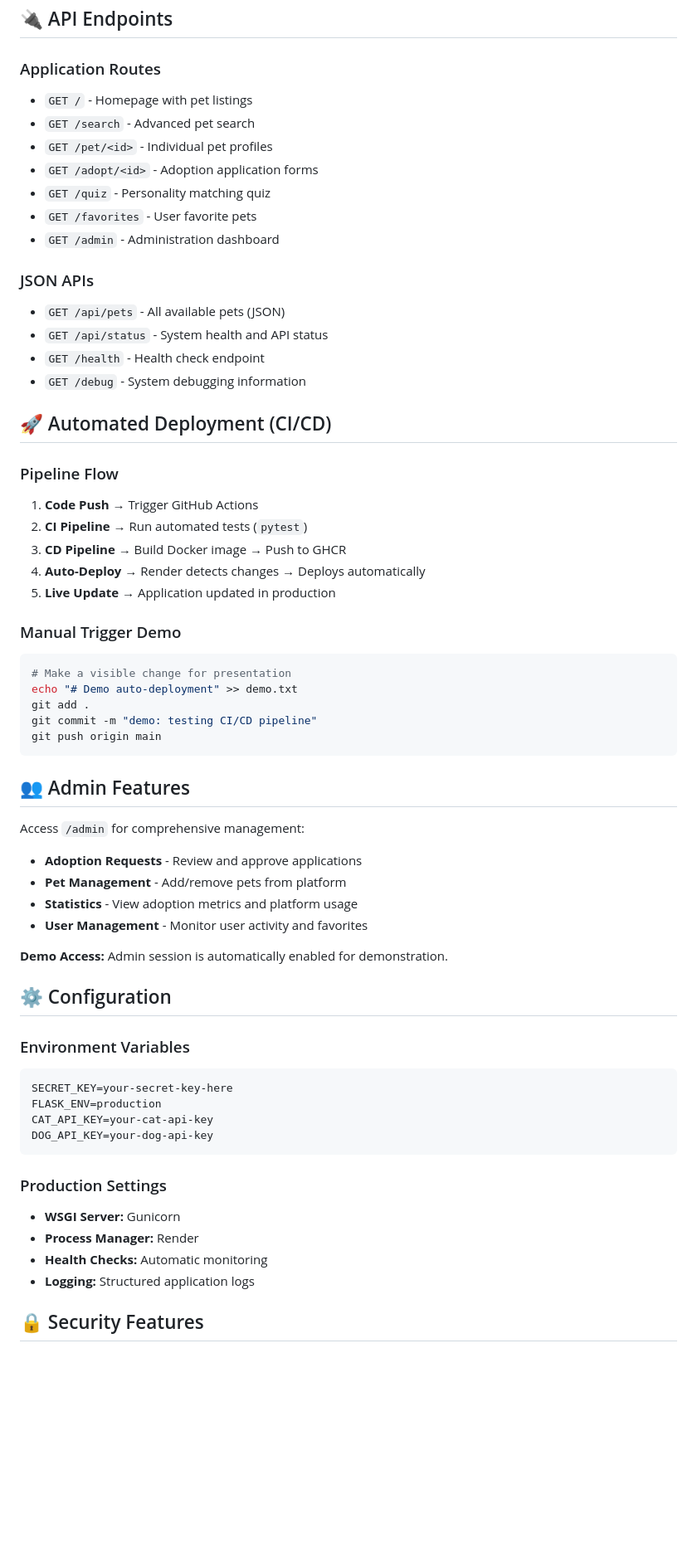
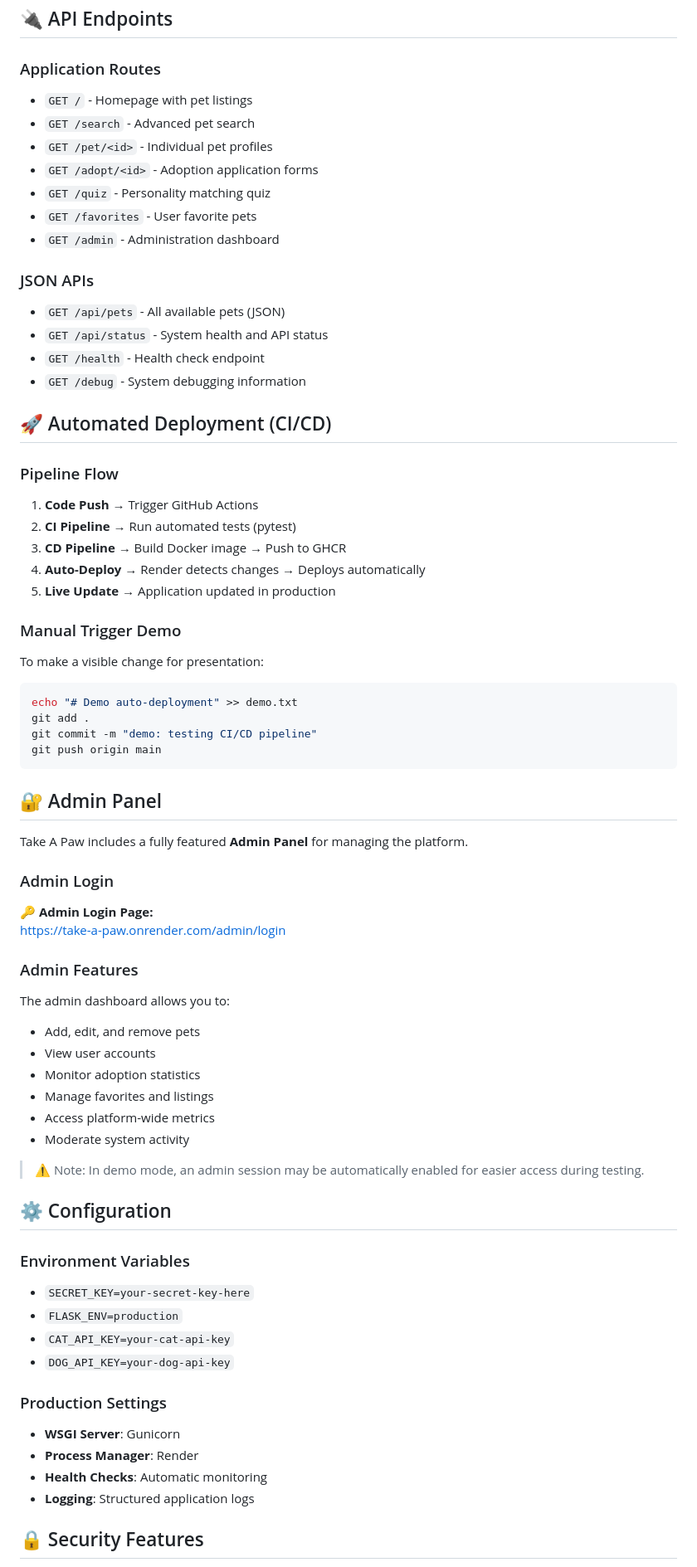
Before and after one commit to Lachi7/take-a-paw1, a Markdown page: README.md, the part around one of its changes. Shown at 83% size. Drawn GitHub-style; blank space fills up the shorter version.

````diff
--- a/README.md
+++ b/README.md
@@ -149,63 +149,78 @@ takeapaw/
 ## 🔌 API Endpoints
 
 ### Application Routes
-- `GET /` - Homepage with pet listings
-- `GET /search` - Advanced pet search
-- `GET /pet/<id>` - Individual pet profiles
-- `GET /adopt/<id>` - Adoption application forms
-- `GET /quiz` - Personality matching quiz
-- `GET /favorites` - User favorite pets
-- `GET /admin` - Administration dashboard
+
+* `GET /` - Homepage with pet listings
+* `GET /search` - Advanced pet search
+* `GET /pet/<id>` - Individual pet profiles
+* `GET /adopt/<id>` - Adoption application forms
+* `GET /quiz` - Personality matching quiz
+* `GET /favorites` - User favorite pets
+* `GET /admin` - Administration dashboard
 
 ### JSON APIs
-- `GET /api/pets` - All available pets (JSON)
-- `GET /api/status` - System health and API status
-- `GET /health` - Health check endpoint
-- `GET /debug` - System debugging information
+
+* `GET /api/pets` - All available pets (JSON)
+* `GET /api/status` - System health and API status
+* `GET /health` - Health check endpoint
+* `GET /debug` - System debugging information
 
 ## 🚀 Automated Deployment (CI/CD)
 
 ### Pipeline Flow
+
 1. **Code Push** → Trigger GitHub Actions
-2. **CI Pipeline** → Run automated tests (`pytest`)
+2. **CI Pipeline** → Run automated tests (pytest)
 3. **CD Pipeline** → Build Docker image → Push to GHCR
 4. **Auto-Deploy** → Render detects changes → Deploys automatically
 5. **Live Update** → Application updated in production
 
 ### Manual Trigger Demo
+
+To make a visible change for presentation:
+
 ```bash
-# Make a visible change for presentation
 echo "# Demo auto-deployment" >> demo.txt
 git add .
 git commit -m "demo: testing CI/CD pipeline"
 git push origin main
 ```
 
-## 👥 Admin Features
+## 🔐 Admin Panel
 
-Access `/admin` for comprehensive management:
-- **Adoption Requests** - Review and approve applications
-- **Pet Management** - Add/remove pets from platform
-- **Statistics** - View adoption metrics and platform usage
-- **User Management** - Monitor user activity and favorites
+Take A Paw includes a fully featured **Admin Panel** for managing the platform.
 
-**Demo Access:** Admin session is automatically enabled for demonstration.
+### Admin Login
+🔑 **Admin Login Page:**
+https://take-a-paw.onrender.com/admin/login
+
+### Admin Features
+The admin dashboard allows you to:
+
+- Add, edit, and remove pets
+- View user accounts
+- Monitor adoption statistics
+- Manage favorites and listings
+- Access platform-wide metrics
+- Moderate system activity
+
+> ⚠️ Note: In demo mode, an admin session may be automatically enabled for easier access during testing.
 
 ## ⚙️ Configuration
 
 ### Environment Variables
-```env
-SECRET_KEY=your-secret-key-here
-FLASK_ENV=production
-CAT_API_KEY=your-cat-api-key
-DOG_API_KEY=your-dog-api-key
-```
+
+* `SECRET_KEY=your-secret-key-here`
+* `FLASK_ENV=production`
+* `CAT_API_KEY=your-cat-api-key`
+* `DOG_API_KEY=your-dog-api-key`
 
 ### Production Settings
-- **WSGI Server:** Gunicorn
-- **Process Manager:** Render
-- **Health Checks:** Automatic monitoring
-- **Logging:** Structured application logs
+
+* **WSGI Server**: Gunicorn
+* **Process Manager**: Render
+* **Health Checks**: Automatic monitoring
+* **Logging**: Structured application logs
 
 ## 🔒 Security Features
 
````
Also changed, not shown: other parts of README.md (+126 -98 lines).
